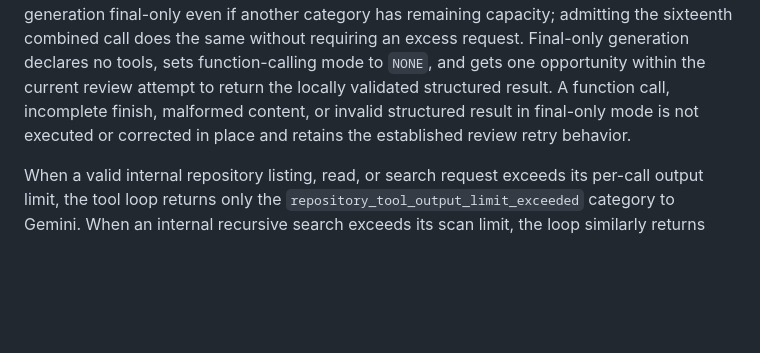
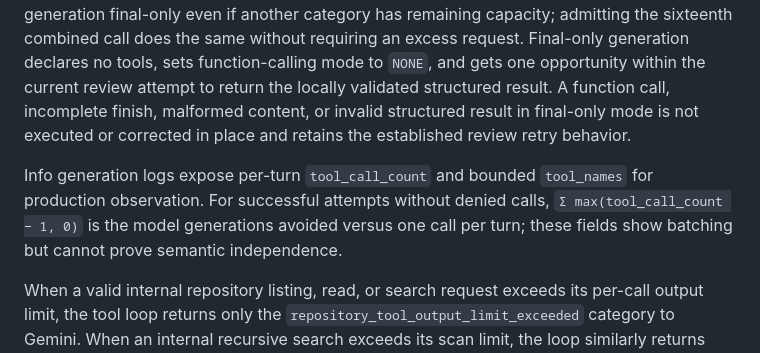
Before and after one commit to aminvakil/wormtamer, a Markdown page: docs/agents/reliability.md, the part around the change. Drawn GitHub-style; blank space fills up the shorter version.

Commit message:
Document review batching telemetry

```diff
--- a/docs/agents/reliability.md
+++ b/docs/agents/reliability.md
@@ -119,6 +119,8 @@ Memory retrieval accepts queries of at most 256 bytes, searches at most 100 newe
 
 Before each generation, the review loop declares only tool categories with remaining category and combined call capacity. It prevalidates every requested name before broker dispatch, then processes a valid same-turn batch in model response order. Calls admitted within both budgets are charged and dispatched sequentially; each excess call is not dispatched and receives an ordered response containing only `repository_tool_call_limit_exceeded`, `memory_tool_call_limit_exceeded`, `public_source_tool_call_limit_exceeded`, or `tool_call_limit_exceeded`. A category-specific limit takes precedence when both it and the combined limit apply. These fixed denial responses are protocol bookkeeping, not tool evidence, and do not consume aggregate tool-result bytes. A denied call makes the following generation final-only even if another category has remaining capacity; admitting the sixteenth combined call does the same without requiring an excess request. Final-only generation declares no tools, sets function-calling mode to `NONE`, and gets one opportunity within the current review attempt to return the locally validated structured result. A function call, incomplete finish, malformed content, or invalid structured result in final-only mode is not executed or corrected in place and retains the established review retry behavior.
 
+Info generation logs expose per-turn `tool_call_count` and bounded `tool_names` for production observation. For successful attempts without denied calls, `Σ max(tool_call_count − 1, 0)` is the model generations avoided versus one call per turn; these fields show batching but cannot prove semantic independence.
+
 When a valid internal repository listing, read, or search request exceeds its per-call output limit, the tool loop returns only the `repository_tool_output_limit_exceeded` category to Gemini. When an internal recursive search exceeds its scan limit, the loop similarly returns only `repository_search_limit_exceeded`. The failed request still consumes one internal repository and combined tool call, and Gemini may spend another call on narrower arguments. The application does not truncate the result, disclose partial content, choose narrower arguments, or retry the request itself. Recovery is classified by both failure category and requested tool: the output-limit category applies only to internal listing, reading, and searching, and the scan-limit category applies only to internal search. Public URL and GitHub repository tools do not inherit this recovery even if their broker surfaces a repository-prefixed failure. Other exhausted limits and broker failures retain their existing failure semantics.
 
 The complete Gemini function-calling loop is limited to two minutes; each review generation allows 16,384 output tokens, and the final result allows 20 findings and 64 KiB of validated JSON. Each generation request makes at most five HTTP attempts with bounded exponential backoff for HTTP `408`, `429`, `500`, `502`, `503`, and `504` responses and transport errors so a transient response does not immediately discard the in-memory tool conversation; exhausting those attempts defers and later restarts the review. Only a candidate with finish reason `STOP` can supply a tool call or final result; token exhaustion, safety stops, malformed function calls, unexpected tool calls, and other incomplete finishes retry without parsing candidate content. Optional model-version and token-usage metadata may be absent without failing an otherwise complete response. Inputs that exceed a bound fail rather than being silently truncated. Download and model operations must never be the only record that review work exists.
```
